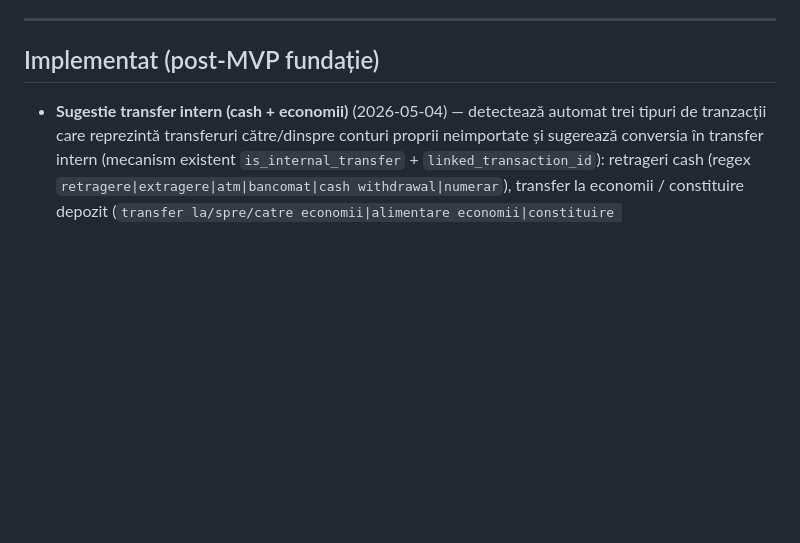
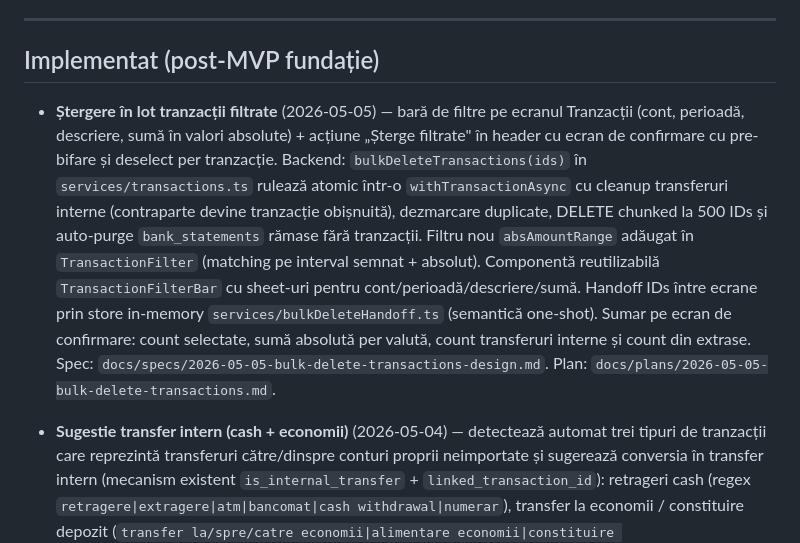
Before and after one commit to tudorAbrudan/EvidentaFinanciara, a Markdown page: docs/IDEAS.md, the part around one of its changes. GitHub-like rendering; blank space fills up the shorter version.

```diff
--- a/docs/IDEAS.md
+++ b/docs/IDEAS.md
@@ -51,6 +51,8 @@ Lista e ordonată după priority. Fiecare punct devine propriul spec → plan
 
 ## Implementat (post-MVP fundație)
 
+- **Ștergere în lot tranzacții filtrate** (2026-05-05) — bară de filtre pe ecranul Tranzacții (cont, perioadă, descriere, sumă în valori absolute) + acțiune „Șterge filtrate" în header cu ecran de confirmare cu pre-bifare și deselect per tranzacție. Backend: `bulkDeleteTransactions(ids)` în `services/transactions.ts` rulează atomic într-o `withTransactionAsync` cu cleanup transferuri interne (contraparte devine tranzacție obișnuită), dezmarcare duplicate, DELETE chunked la 500 IDs și auto-purge `bank_statements` rămase fără tranzacții. Filtru nou `absAmountRange` adăugat în `TransactionFilter` (matching pe interval semnat + absolut). Componentă reutilizabilă `TransactionFilterBar` cu sheet-uri pentru cont/perioadă/descriere/sumă. Handoff IDs între ecrane prin store in-memory `services/bulkDeleteHandoff.ts` (semantică one-shot). Sumar pe ecran de confirmare: count selectate, sumă absolută per valută, count transferuri interne și count din extrase. Spec: `docs/specs/2026-05-05-bulk-delete-transactions-design.md`. Plan: `docs/plans/2026-05-05-bulk-delete-transactions.md`.
+
 - **Sugestie transfer intern (cash + economii)** (2026-05-04) — detectează automat trei tipuri de tranzacții care reprezintă transferuri către/dinspre conturi proprii neimportate și sugerează conversia în transfer intern (mecanism existent `is_internal_transfer` + `linked_transaction_id`): retrageri cash (regex `retragere|extragere|atm|bancomat|cash withdrawal|numerar`), transfer la economii / constituire depozit (`transfer la/spre/catre economii|alimentare economii|constituire depozit|economisire`) și retragere economii / lichidare depozit (`transfer din/de la economii|retragere economii|lichidare depozit`). Trei surface-uri UX: banner pe Sumar (`TransferSuggestionBanner`) cu count pending în ultimul an și dismiss pe sesiune; ecran batch (`app/sugestie-transfer/batch.tsx`) post-import sau din banner, cu badge tip per rând și filtrare cont destinație pe tip + valută; checkbox inline în formular tranzacție (`InternalTransferToggle` în `app/tranzactii/[id].tsx`) cu auto-detect edge-trigger și label adaptiv. Schema neschimbată — `cash_suggestion_dismissed` reutilizat ca flag generic per-tx. Conversie atomică bidirecțională prin `convertToTransfer` (sumă negativă → cash sau economii; sumă pozitivă → economii cu mirror negativ). Spec: `docs/specs/2026-05-04-internal-transfer-suggestion-design.md`. Plan: `docs/plans/2026-05-04-internal-transfer-suggestion.md`.
 
 - **Politică confidențialitate + AI consent explicit Mistral** (2026-04-30) — răspuns la respingerea Apple (5.1.1(i) / 5.1.2(i) și 2.1(b)). Sursa unică `services/privacyPolicy.ts` exportă `AI_DISCLOSURE` (consent surface) și `PRIVACY_POLICY_FULL` (ecran + landing). Componente: `AiDisclosureExpandable` (onboarding + Setări), `AiPreflightDialog` (per-fișier la import PDF/CSV), `PrivacyPolicyView` (ecran `app/confidentialitate.tsx`). Numire explicită „Mistral AI (Mistral SAS, Franța)" + link la termeni; clarificare „tranzacțiile NU se trimit la chatbot — AI primește doar schema, query rulează local". Pagină publică `landing/privacy.html` generată din TS via `npm run build:privacy`. Spec: `docs/specs/2026-04-30-app-store-rejection-privacy-design.md`.
```
Also changed, not shown: other parts of docs/IDEAS.md (+1 -1 lines).
